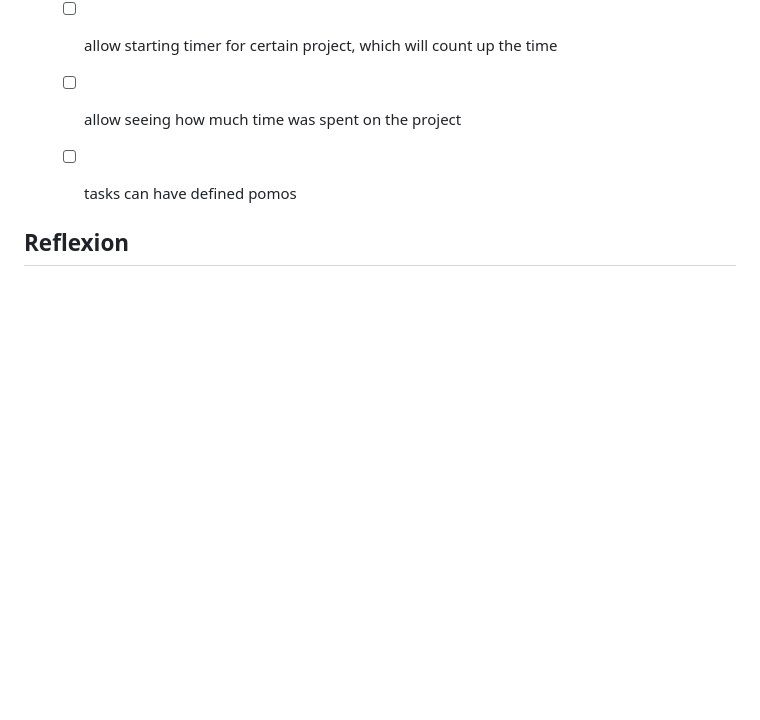
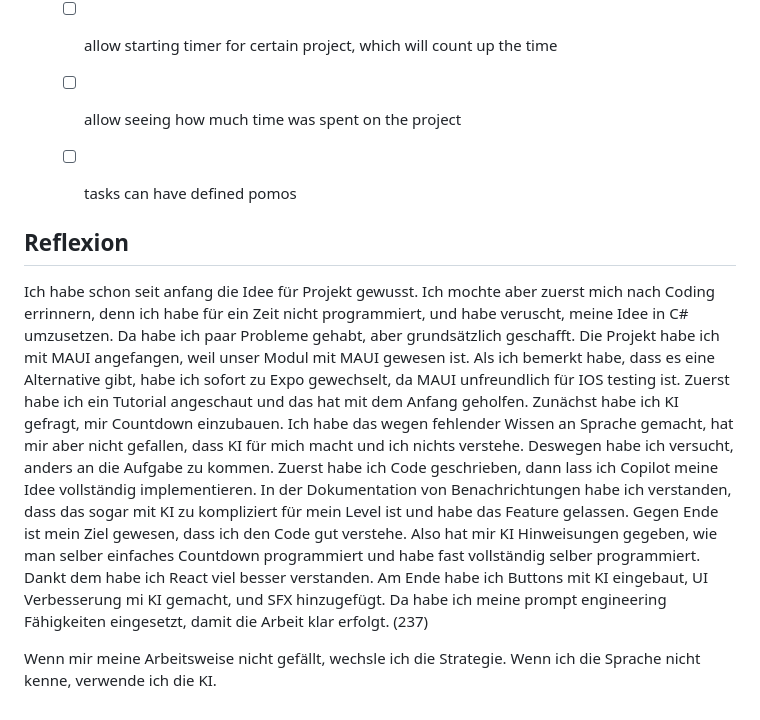
Before and after one commit to sleepz103/Lernperiode-11, a Markdown page: README.md, the part around the change printed below. GitHub-like rendering; blank space fills up the shorter version.

```diff
--- a/README.md
+++ b/README.md
@@ -114,3 +114,8 @@ Project ideas:
   - [ ] tasks can have defined pomos
 
 ## Reflexion
+
+Ich habe schon seit anfang die Idee für Projekt gewusst. Ich mochte aber zuerst mich nach Coding errinnern, denn ich habe für ein Zeit nicht programmiert, und habe veruscht, meine Idee in C# umzusetzen. Da habe ich paar Probleme gehabt, aber grundsätzlich geschafft. Die Projekt habe ich mit MAUI angefangen, weil unser Modul mit MAUI gewesen ist. Als ich bemerkt habe, dass es eine Alternative gibt, habe ich sofort zu Expo gewechselt, da MAUI unfreundlich für IOS testing ist. Zuerst habe ich ein Tutorial angeschaut und das hat mit dem Anfang geholfen. Zunächst habe ich KI gefragt, mir Countdown einzubauen. Ich habe das wegen fehlender Wissen an Sprache gemacht, hat mir aber nicht gefallen, dass KI für mich macht und ich nichts verstehe. Deswegen habe ich versucht, anders an die Aufgabe zu kommen. Zuerst habe ich Code geschrieben, dann lass ich Copilot meine Idee vollständig implementieren. In der Dokumentation von Benachrichtungen habe ich verstanden, dass das sogar mit KI zu kompliziert für mein Level ist und habe das Feature gelassen. Gegen Ende ist mein Ziel gewesen, dass ich den Code gut verstehe. Also hat mir KI Hinweisungen gegeben, wie man selber einfaches Countdown programmiert und habe fast vollständig selber programmiert. Dankt dem habe ich React viel besser verstanden. Am Ende habe ich Buttons mit KI eingebaut, UI Verbesserung mi KI gemacht, und SFX hinzugefügt. Da habe ich meine prompt engineering Fähigkeiten eingesetzt, damit die Arbeit klar erfolgt. (237)
+
+Wenn mir meine Arbeitsweise nicht gefällt, wechsle ich die Strategie.
+Wenn ich die Sprache nicht kenne, verwende ich die KI.
```
Also changed, not shown: other parts of README.md (+5 -5 lines).
